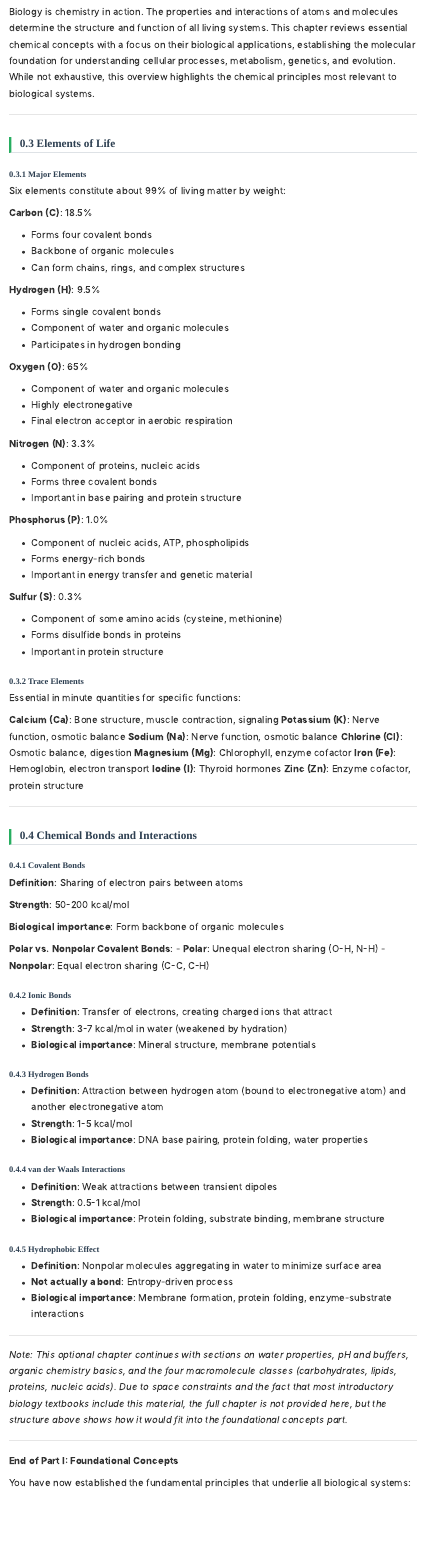
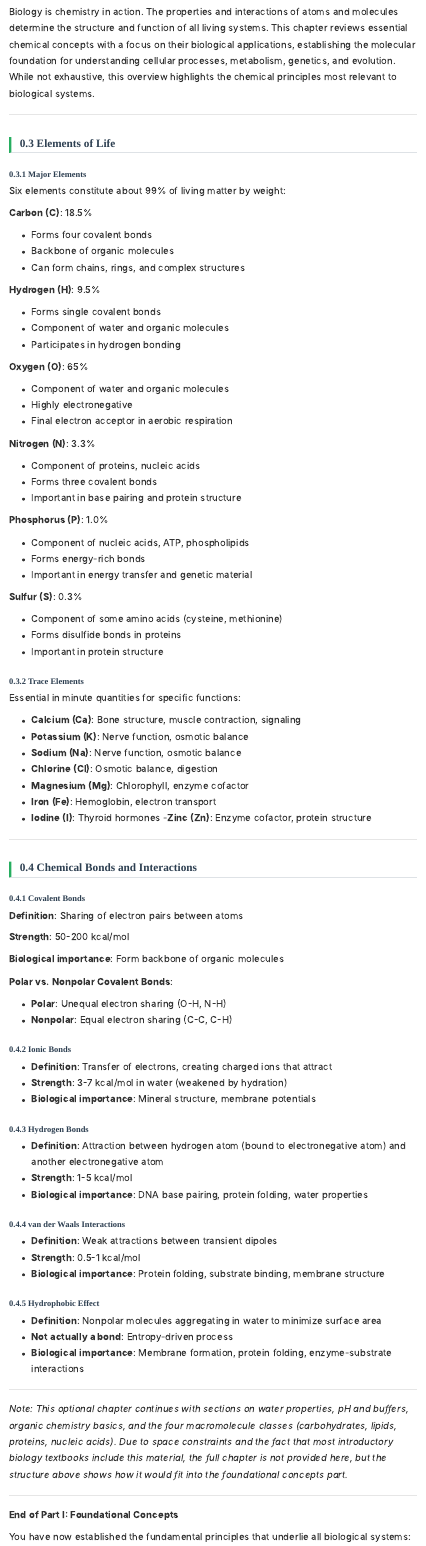
Before and after one commit to danymukesha/foundation-of-biology, a Quarto document (content/01-foundations/04-chemical-basis.qmd): the page in a window 1100 px wide, from 620 px down. Rendered offline with R 4.5, knitr and Pandoc in place of Quarto, with nearby package versions; menus at the side of the page are left out.

Commit message:
updates on the chapter 1

```diff
--- a/content/01-foundations/04-chemical-basis.qmd
+++ b/content/01-foundations/04-chemical-basis.qmd
@@ -67,14 +67,14 @@ Six elements constitute about 99% of living matter by weight:
 
 Essential in minute quantities for specific functions:
 
-**Calcium (Ca)**: Bone structure, muscle contraction, signaling
-**Potassium (K)**: Nerve function, osmotic balance
-**Sodium (Na)**: Nerve function, osmotic balance
-**Chlorine (Cl)**: Osmotic balance, digestion
-**Magnesium (Mg)**: Chlorophyll, enzyme cofactor
-**Iron (Fe)**: Hemoglobin, electron transport
-**Iodine (I)**: Thyroid hormones
-**Zinc (Zn)**: Enzyme cofactor, protein structure
+- **Calcium (Ca)**: Bone structure, muscle contraction, signaling
+- **Potassium (K)**: Nerve function, osmotic balance
+- **Sodium (Na)**: Nerve function, osmotic balance
+- **Chlorine (Cl)**: Osmotic balance, digestion
+- **Magnesium (Mg)**: Chlorophyll, enzyme cofactor
+- **Iron (Fe)**: Hemoglobin, electron transport
+- **Iodine (I)**: Thyroid hormones
+-**Zinc (Zn)**: Enzyme cofactor, protein structure
 
 ---
 
```
Also changed, not shown: _quarto.yml (+1 -1 lines), content/01-foundations/01-what-is-life.qmd (+19 -0 lines), content/01-foundations/02-energy-thermodynamics.qmd (+20 -0 lines), content/01-foundations/03-information-biology.qmd (+58 -8 lines), content/01-foundations/04-chemical-basis.qmd (1 more changed lines).
